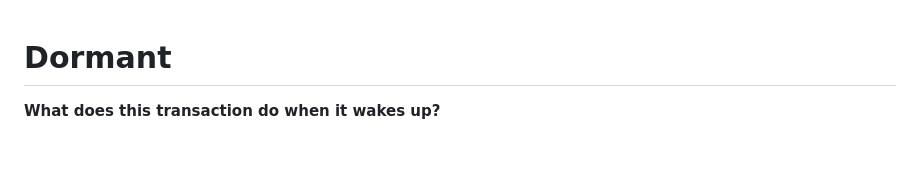
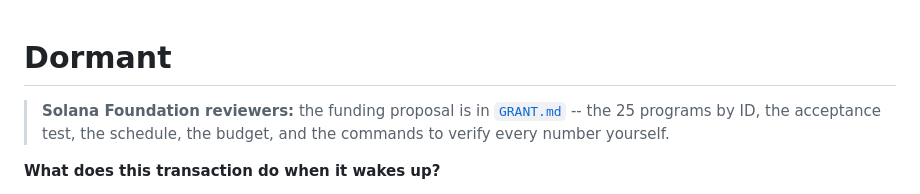
Before and after one commit to let-the-dreamers-rise/dormant, a Markdown page: README.md, the part around the change. Rendered like a GitHub page; blank space fills up the shorter version.

```diff
--- a/README.md
+++ b/README.md
@@ -1,4 +1,8 @@
 # Dormant
+
+> **Solana Foundation reviewers:** the funding proposal is in
+> [`GRANT.md`](GRANT.md) -- the 25 programs by ID, the acceptance test, the
+> schedule, the budget, and the commands to verify every number yourself.
 
 **What does this transaction do when it wakes up?**
 
```
Also changed, not shown: GRANT.md (added, +245 -0 lines).
